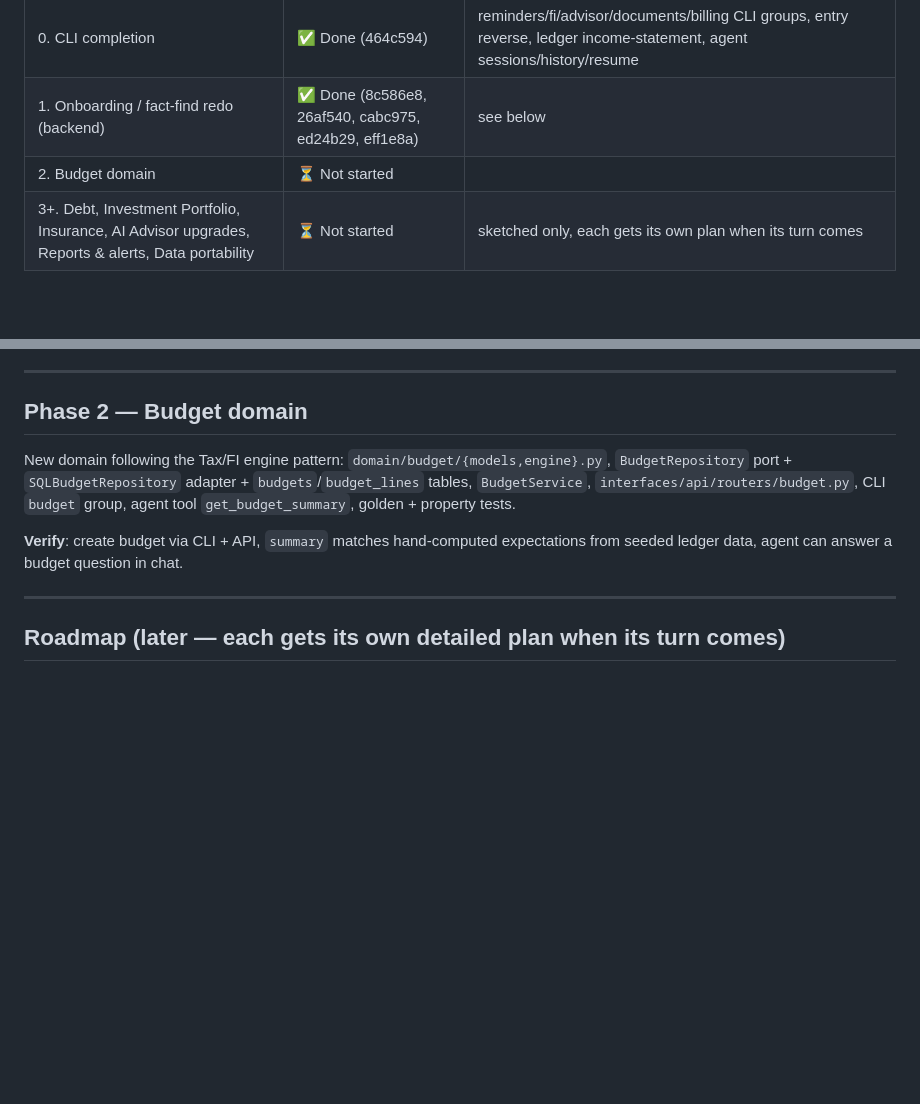
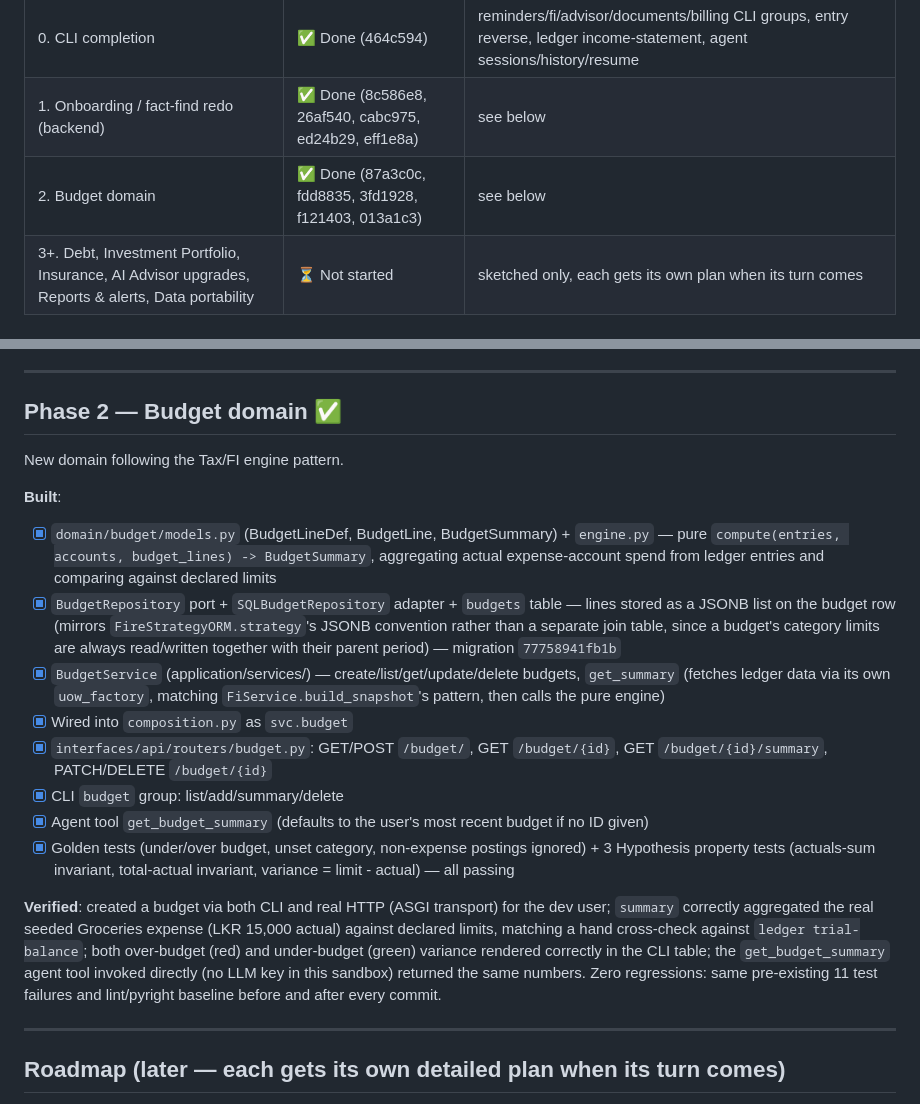
Before and after one commit to chandralegend/salli, a Markdown page: ROADMAP.md, 2 parts joined by grey strips. GitHub-like rendering; blank space fills up the shorter version.

Commit message:
docs: mark Phase 2 (Budget domain) complete in ROADMAP.md
Co-Authored-By: Claude Sonnet 5 <noreply@anthropic.com>

```diff
--- a/ROADMAP.md
+++ b/ROADMAP.md
@@ -11,7 +11,7 @@ verified end-to-end and committed before moving on.
 |---|---|---|
 | 0. CLI completion | ✅ Done (464c594) | reminders/fi/advisor/documents/billing CLI groups, entry reverse, ledger income-statement, agent sessions/history/resume |
 | 1. Onboarding / fact-find redo (backend) | ✅ Done (8c586e8, 26af540, cabc975, ed24b29, eff1e8a) | see below |
-| 2. Budget domain | ⏳ Not started | |
+| 2. Budget domain | ✅ Done (87a3c0c, fdd8835, 3fd1928, f121403, 013a1c3) | see below |
 | 3+. Debt, Investment Portfolio, Insurance, AI Advisor upgrades, Reports & alerts, Data portability | ⏳ Not started | sketched only, each gets its own plan when its turn comes |
 
 ---
@@ -78,15 +78,38 @@ those tests 401 regardless of route logic — spawned as a separate background t
 
 ---
 
-## Phase 2 — Budget domain
+## Phase 2 — Budget domain ✅
 
-New domain following the Tax/FI engine pattern: `domain/budget/{models,engine}.py`,
-`BudgetRepository` port + `SQLBudgetRepository` adapter + `budgets`/`budget_lines` tables,
-`BudgetService`, `interfaces/api/routers/budget.py`, CLI `budget` group, agent tool
-`get_budget_summary`, golden + property tests.
+New domain following the Tax/FI engine pattern.
 
-**Verify**: create budget via CLI + API, `summary` matches hand-computed expectations from
-seeded ledger data, agent can answer a budget question in chat.
+**Built**:
+
+- [x] `domain/budget/models.py` (BudgetLineDef, BudgetLine, BudgetSummary) + `engine.py` — pure
+      `compute(entries, accounts, budget_lines) -> BudgetSummary`, aggregating actual
+      expense-account spend from ledger entries and comparing against declared limits
+- [x] `BudgetRepository` port + `SQLBudgetRepository` adapter + `budgets` table — lines stored
+      as a JSONB list on the budget row (mirrors `FireStrategyORM.strategy`'s JSONB convention
+      rather than a separate join table, since a budget's category limits are always
+      read/written together with their parent period) — migration `77758941fb1b`
+- [x] `BudgetService` (application/services/) — create/list/get/update/delete budgets,
+      `get_summary` (fetches ledger data via its own `uow_factory`, matching
+      `FiService.build_snapshot`'s pattern, then calls the pure engine)
+- [x] Wired into `composition.py` as `svc.budget`
+- [x] `interfaces/api/routers/budget.py`: GET/POST `/budget/`, GET `/budget/{id}`,
+      GET `/budget/{id}/summary`, PATCH/DELETE `/budget/{id}`
+- [x] CLI `budget` group: list/add/summary/delete
+- [x] Agent tool `get_budget_summary` (defaults to the user's most recent budget if no ID given)
+- [x] Golden tests (under/over budget, unset category, non-expense postings ignored) + 3
+      Hypothesis property tests (actuals-sum invariant, total-actual invariant,
+      variance = limit - actual) — all passing
+
+**Verified**: created a budget via both CLI and real HTTP (ASGI transport) for the dev user;
+`summary` correctly aggregated the real seeded Groceries expense (LKR 15,000 actual) against
+declared limits, matching a hand cross-check against `ledger trial-balance`; both over-budget
+(red) and under-budget (green) variance rendered correctly in the CLI table; the
+`get_budget_summary` agent tool invoked directly (no LLM key in this sandbox) returned the same
+numbers. Zero regressions: same pre-existing 11 test failures and lint/pyright baseline before
+and after every commit.
 
 ---
 
```
